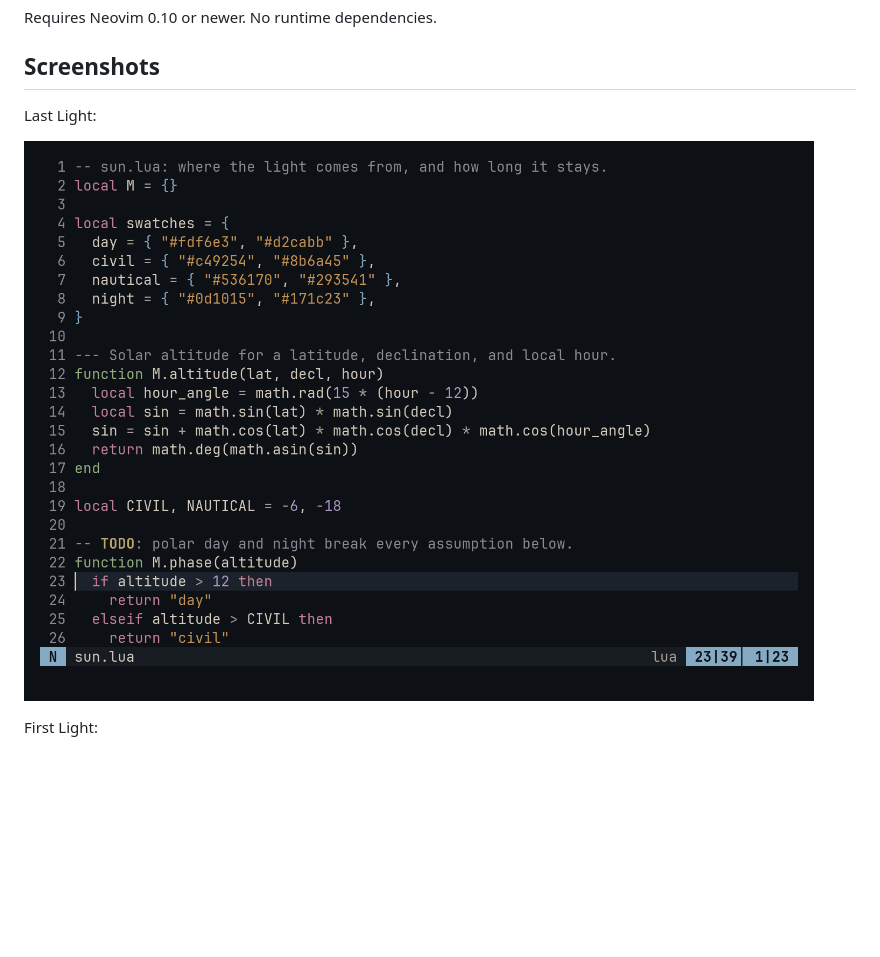
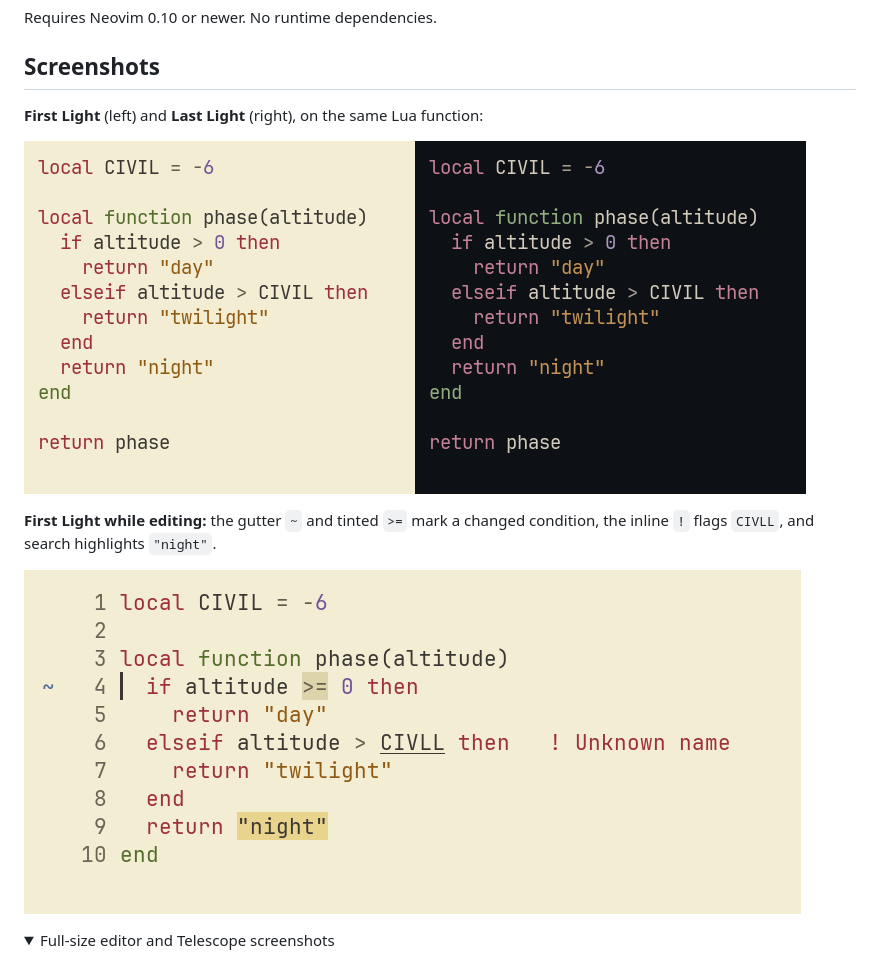
Before and after one commit to IGeraGera/sundial.nvim, a Markdown page: README.md, the part around one of its changes. GitHub-like rendering; pictures changed too: assets/screenshots/daylight-and-dusk.png (added), assets/screenshots/first-light-editing.png (added); folded sections open; blank space fills up the shorter version.

Commit message:
Show both themes and editing states in the README

```diff
--- a/README.md
+++ b/README.md
@@ -8,10 +8,16 @@ Requires Neovim 0.10 or newer. No runtime dependencies.
 
 ## Screenshots
 
-Last Light:
+**First Light** (left) and **Last Light** (right), on the same Lua function:
 
-![Sundial Last Light in Neovim](assets/screenshots/last-light.png)
+![The same Lua function in First Light and Last Light, side by side](assets/screenshots/daylight-and-dusk.png)
 
-First Light:
+**First Light while editing:** the gutter `~` and tinted `>=` mark a changed
+condition, the inline `!` flags `CIVLL`, and search highlights `"night"`.
+
+![First Light showing a changed operator, an inline diagnostic, and a search match](assets/screenshots/first-light-editing.png)
+
+<details>
+<summary>Full-size editor and Telescope screenshots</summary>
 
 ![Sundial First Light in Neovim](assets/screenshots/first-light.png)
```
Also changed, not shown: other parts of README.md (+3 -1 lines), scripts/screenshots/README.md (+10 -2 lines), 4 other files.
